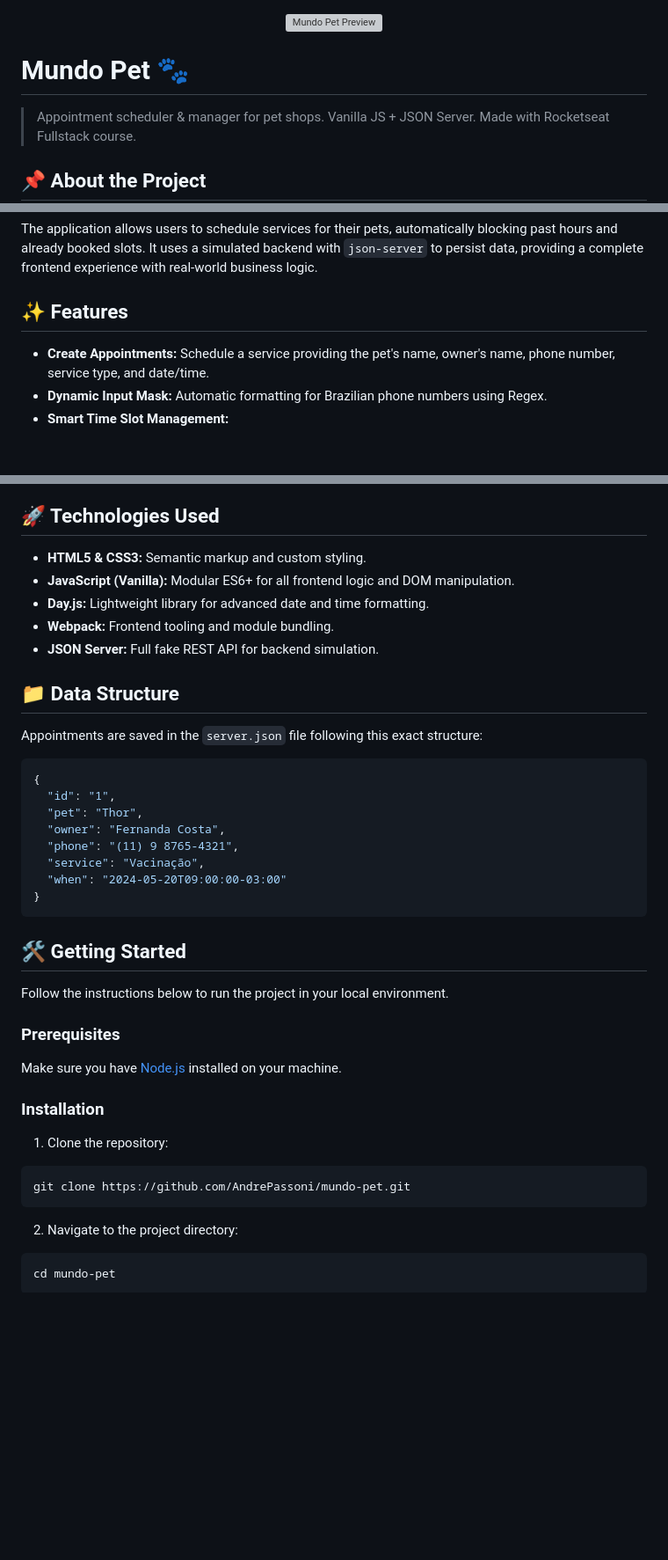
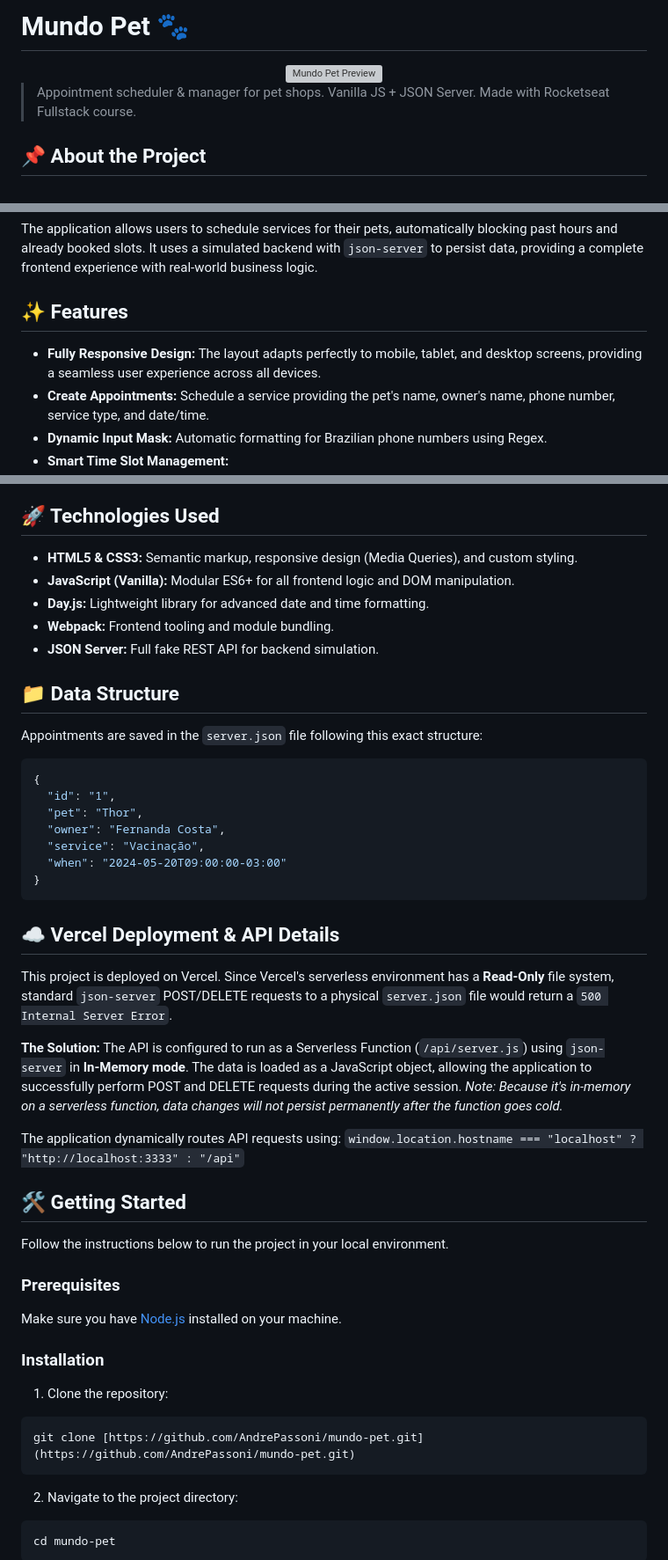
Before and after one commit to AndrePassoni/Mundo-pet, a Markdown page: README.md, 3 parts joined by grey strips. Shown at 88% size. Drawn GitHub-style; blank space fills up the shorter version; grey boxes are pictures that could not be loaded.

````diff
--- a/README.md
+++ b/README.md
@@ -1,8 +1,8 @@
+# Mundo Pet 🐾
+
 <div align="center">
   <img src="./preview.svg" alt="Mundo Pet Preview" width="100%">
 </div>
-
-# Mundo Pet 🐾
 
 > Appointment scheduler & manager for pet shops. Vanilla JS + JSON Server. Made with Rocketseat Fullstack course.
 
@@ -14,6 +14,7 @@ The application allows users to schedule services for their pets, automatically
 
 ## ✨ Features
 
+- **Fully Responsive Design:** The layout adapts perfectly to mobile, tablet, and desktop screens, providing a seamless user experience across all devices.
 - **Create Appointments:** Schedule a service providing the pet's name, owner's name, phone number, service type, and date/time.
 - **Dynamic Input Mask:** Automatic formatting for Brazilian phone numbers using Regex.
 - **Smart Time Slot Management:**
@@ -25,7 +26,7 @@ The application allows users to schedule services for their pets, automatically
 
 ## 🚀 Technologies Used
 
-- **HTML5 & CSS3:** Semantic markup and custom styling.
+- **HTML5 & CSS3:** Semantic markup, responsive design (Media Queries), and custom styling.
 - **JavaScript (Vanilla):** Modular ES6+ for all frontend logic and DOM manipulation.
 - **Day.js:** Lightweight library for advanced date and time formatting.
 - **Webpack:** Frontend tooling and module bundling.
@@ -40,11 +41,19 @@ Appointments are saved in the `server.json` file following this exact structure:
   "id": "1",
   "pet": "Thor",
   "owner": "Fernanda Costa",
-  "phone": "(11) 9 8765-4321",
   "service": "Vacinação",
   "when": "2024-05-20T09:00:00-03:00"
 }
 ```
+
+## ☁️ Vercel Deployment & API Details
+
+This project is deployed on Vercel. Since Vercel's serverless environment has a **Read-Only** file system, standard `json-server` POST/DELETE requests to a physical `server.json` file would return a `500 Internal Server Error`.
+
+**The Solution:** The API is configured to run as a Serverless Function (`/api/server.js`) using `json-server` in **In-Memory mode**. The data is loaded as a JavaScript object, allowing the application to successfully perform POST and DELETE requests during the active session. *Note: Because it's in-memory on a serverless function, data changes will not persist permanently after the function goes cold.*
+
+The application dynamically routes API requests using:
+`window.location.hostname === "localhost" ? "http://localhost:3333" : "/api"`
 
 ## 🛠️ Getting Started
 
@@ -58,7 +67,7 @@ Make sure you have [Node.js](https://nodejs.org/) installed on your machine.
 
 1. Clone the repository:
 ```bash
-git clone https://github.com/AndrePassoni/mundo-pet.git
+git clone [https://github.com/AndrePassoni/mundo-pet.git](https://github.com/AndrePassoni/mundo-pet.git)
 ```
 
 2. Navigate to the project directory:
````
